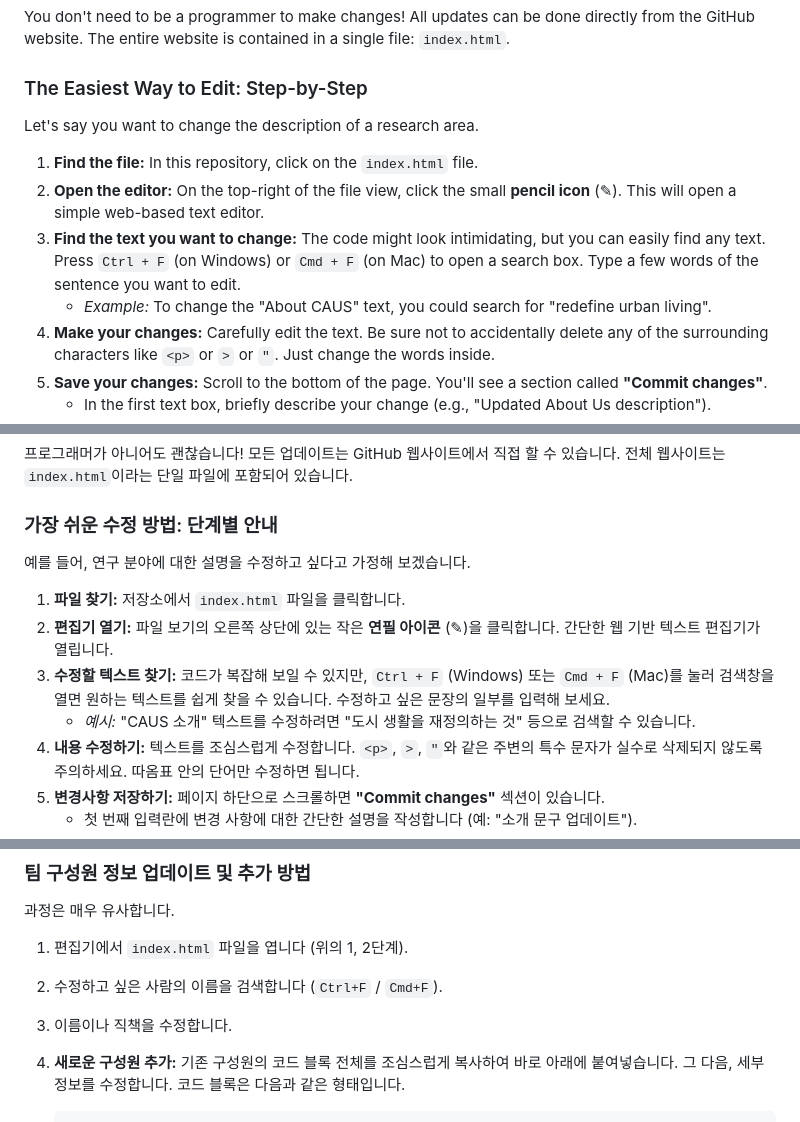
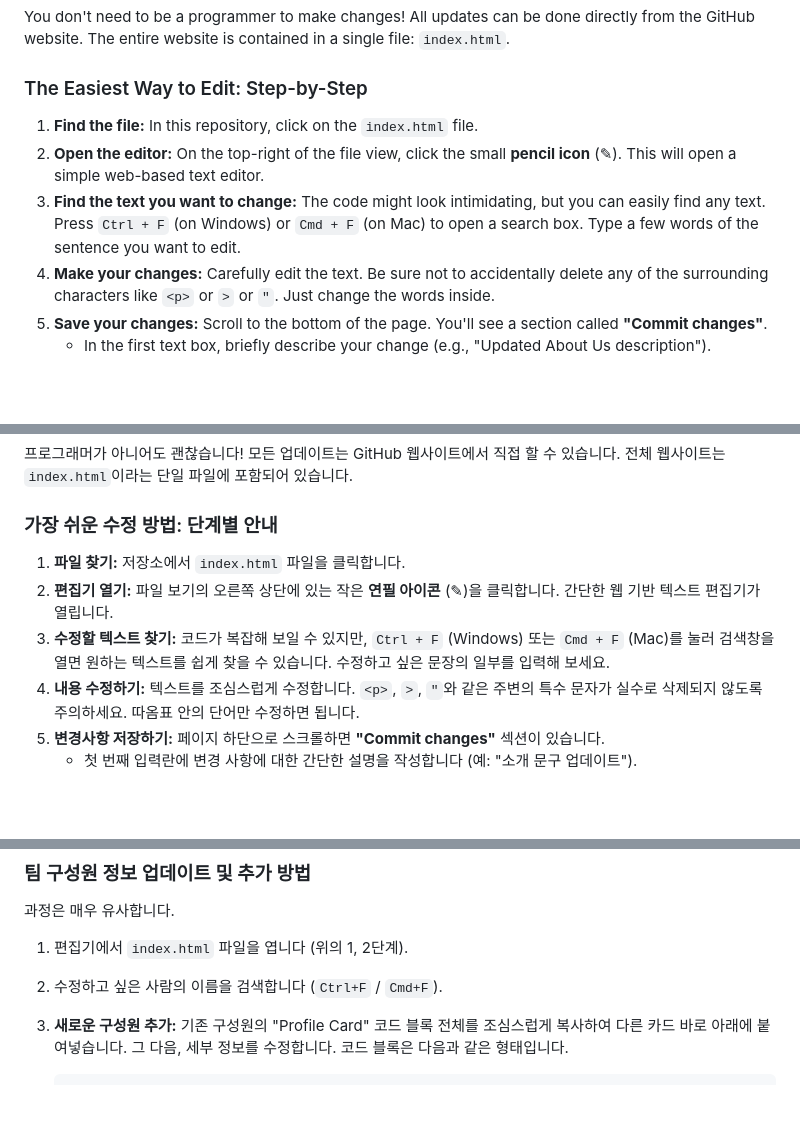
Before and after one commit to kaist-caus/kaist-caus.github.io, a Markdown page: README.md, 3 parts joined by grey strips. Rendered like a GitHub page; blank space fills up the shorter version.

````diff
--- a/README.md
+++ b/README.md
@@ -12,12 +12,9 @@ You don't need to be a programmer to make changes! All updates can be done direc
 
 ### The Easiest Way to Edit: Step-by-Step
 
-Let's say you want to change the description of a research area.
-
 1.  **Find the file:** In this repository, click on the `index.html` file.
 2.  **Open the editor:** On the top-right of the file view, click the small **pencil icon** (✎). This will open a simple web-based text editor.
 3.  **Find the text you want to change:** The code might look intimidating, but you can easily find any text. Press `Ctrl + F` (on Windows) or `Cmd + F` (on Mac) to open a search box. Type a few words of the sentence you want to edit.
-    * *Example:* To change the "About CAUS" text, you could search for "redefine urban living".
 4.  **Make your changes:** Carefully edit the text. Be sure not to accidentally delete any of the surrounding characters like `<p>` or `>` or `"`. Just change the words inside.
 5.  **Save your changes:** Scroll to the bottom of the page. You'll see a section called **"Commit changes"**.
     * In the first text box, briefly describe your change (e.g., "Updated About Us description").
@@ -82,12 +82,9 @@ Our website supports two languages. All the text is stored at the very bottom of
 
 ### 가장 쉬운 수정 방법: 단계별 안내
 
-예를 들어, 연구 분야에 대한 설명을 수정하고 싶다고 가정해 보겠습니다.
-
 1.  **파일 찾기:** 저장소에서 `index.html` 파일을 클릭합니다.
 2.  **편집기 열기:** 파일 보기의 오른쪽 상단에 있는 작은 **연필 아이콘** (✎)을 클릭합니다. 간단한 웹 기반 텍스트 편집기가 열립니다.
 3.  **수정할 텍스트 찾기:** 코드가 복잡해 보일 수 있지만, `Ctrl + F` (Windows) 또는 `Cmd + F` (Mac)를 눌러 검색창을 열면 원하는 텍스트를 쉽게 찾을 수 있습니다. 수정하고 싶은 문장의 일부를 입력해 보세요.
-    * *예시:* "CAUS 소개" 텍스트를 수정하려면 "도시 생활을 재정의하는 것" 등으로 검색할 수 있습니다.
 4.  **내용 수정하기:** 텍스트를 조심스럽게 수정합니다. `<p>`, `>`, `"`와 같은 주변의 특수 문자가 실수로 삭제되지 않도록 주의하세요. 따옴표 안의 단어만 수정하면 됩니다.
 5.  **변경사항 저장하기:** 페이지 하단으로 스크롤하면 **"Commit changes"** 섹션이 있습니다.
     * 첫 번째 입력란에 변경 사항에 대한 간단한 설명을 작성합니다 (예: "소개 문구 업데이트").
@@ -103,7 +100,6 @@ Our website supports two languages. All the text is stored at the very bottom of
 
 1.  편집기에서 `index.html` 파일을 엽니다 (위의 1, 2단계).
 2.  수정하고 싶은 사람의 이름을 검색합니다 (`Ctrl+F` / `Cmd+F`).
-3.  이름이나 직책을 수정합니다.
-4.  **새로운 구성원 추가:** 기존 구성원의 코드 블록 전체를 조심스럽게 복사하여 바로 아래에 붙여넣습니다. 그 다음, 세부 정보를 수정합니다. 코드 블록은 다음과 같은 형태입니다.
+3.  **새로운 구성원 추가:** 기존 구성원의 "Profile Card" 코드 블록 전체를 조심스럽게 복사하여 다른 카드 바로 아래에 붙여넣습니다. 그 다음, 세부 정보를 수정합니다. 코드 블록은 다음과 같은 형태입니다.
 
     ```html
````
Also changed, not shown: other parts of README.md (+25 -18 lines).
